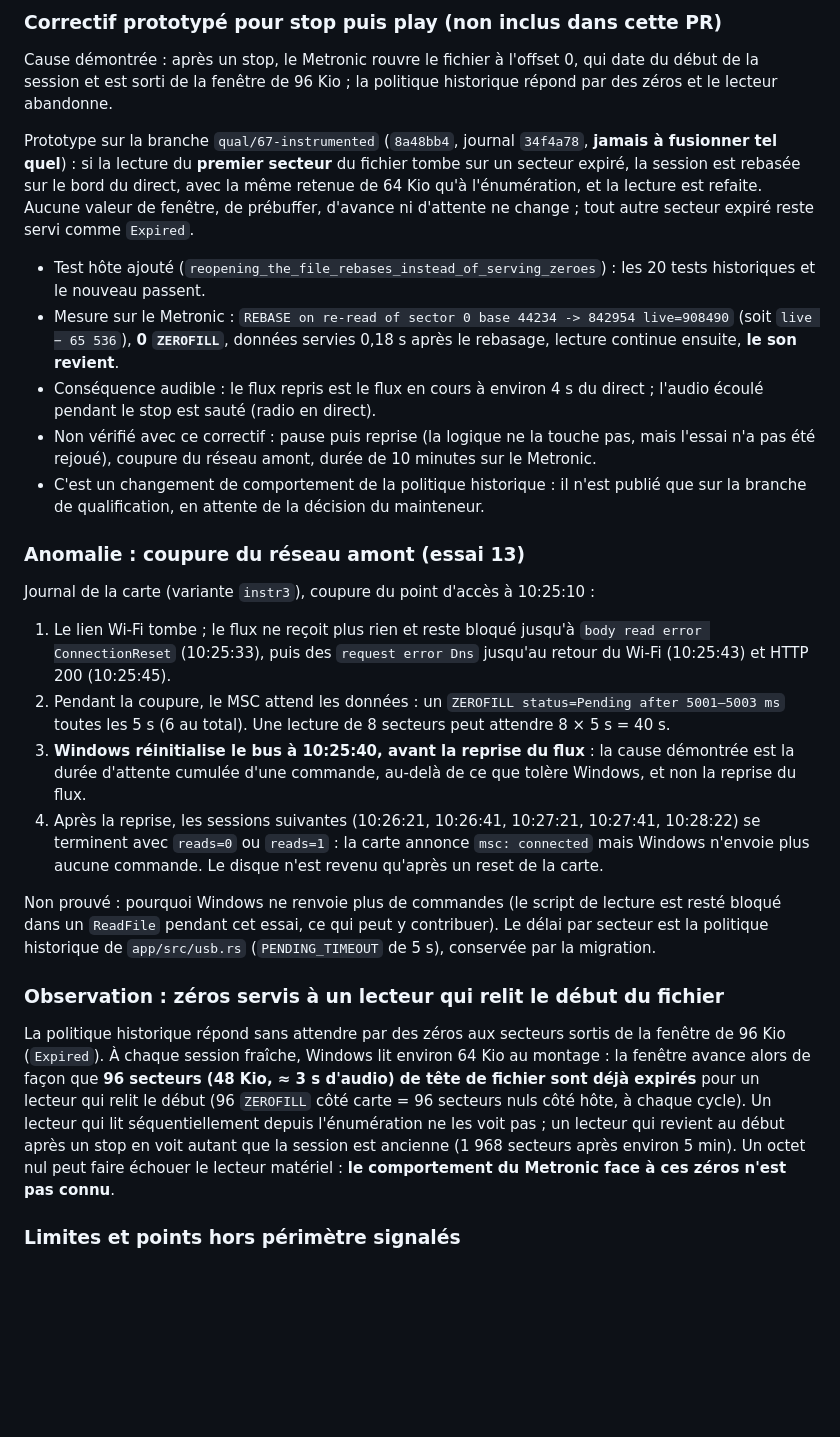
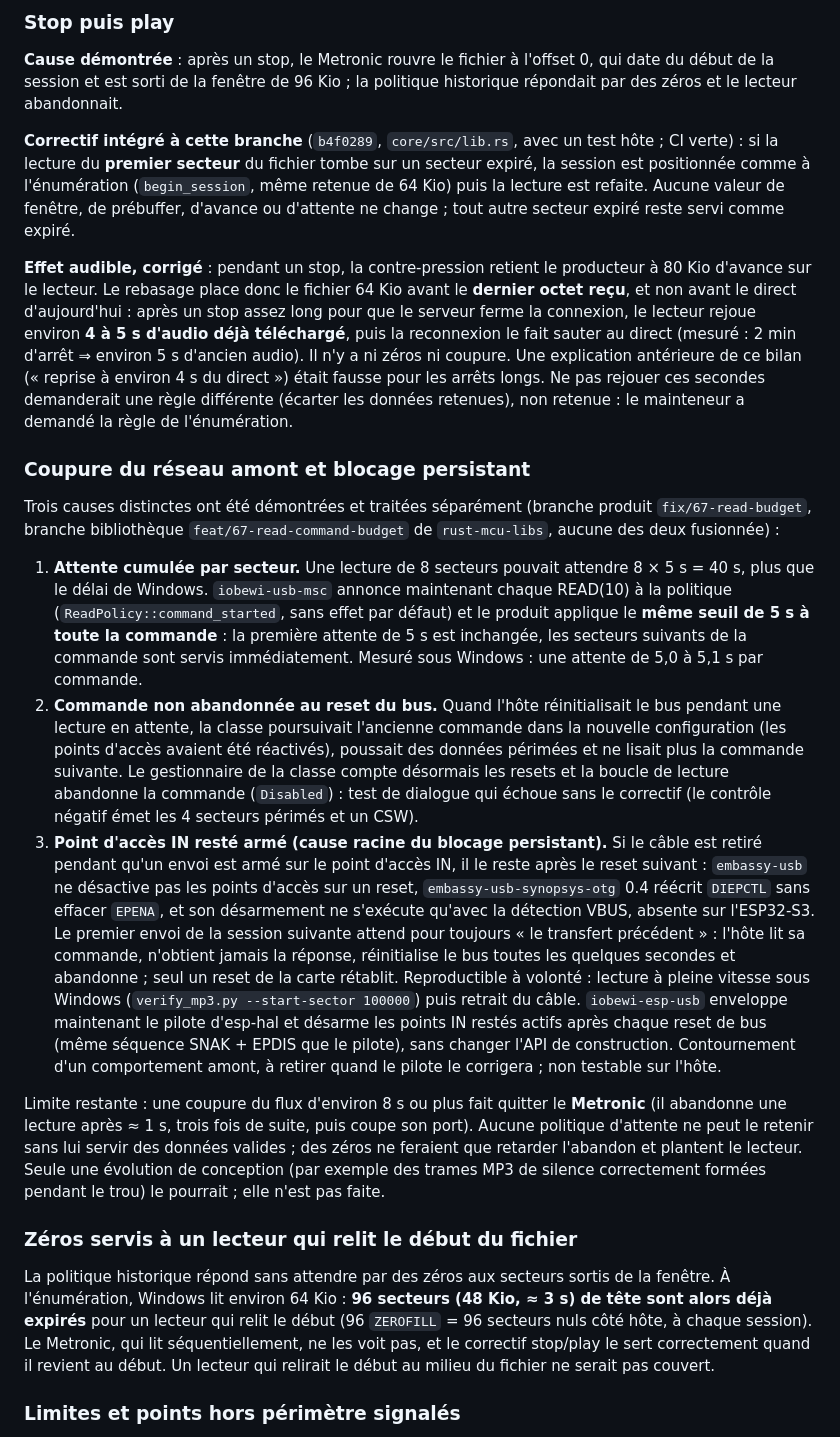
Before and after one commit to iobewi/streambewi, a Markdown page: docs/rust-mcu-libs-migration.md, the part around one of its changes. Drawn GitHub-style; blank space fills up the shorter version.

```diff
--- a/docs/rust-mcu-libs-migration.md
+++ b/docs/rust-mcu-libs-migration.md
@@ -200,30 +193,25 @@ Les résultats de la variante sont **instrumentés** et séparés de ceux de l'i
 
-### Correctif prototypé pour stop puis play (non inclus dans cette PR)
+### Stop puis play
 
-Cause démontrée : après un stop, le Metronic rouvre le fichier à l'offset 0, qui date du début de la session et est sorti de la fenêtre de 96 Kio ; la politique historique répond par des zéros et le lecteur abandonne.
+**Cause démontrée** : après un stop, le Metronic rouvre le fichier à l'offset 0, qui date du début de la session et est sorti de la fenêtre de 96 Kio ; la politique historique répondait par des zéros et le lecteur abandonnait.
 
-Prototype sur la branche `qual/67-instrumented` (`8a48bb4`, journal `34f4a78`, **jamais à fusionner tel quel**) : si la lecture du **premier secteur** du fichier tombe sur un secteur expiré, la session est rebasée sur le bord du direct, avec la même retenue de 64 Kio qu'à l'énumération, et la lecture est refaite. Aucune valeur de fenêtre, de prébuffer, d'avance ni d'attente ne change ; tout autre secteur expiré reste servi comme `Expired`.
+**Correctif intégré à cette branche** (`b4f0289`, `core/src/lib.rs`, avec un test hôte ; CI verte) : si la lecture du **premier secteur** du fichier tombe sur un secteur expiré, la session est positionnée comme à l'énumération (`begin_session`, même retenue de 64 Kio) puis la lecture est refaite. Aucune valeur de fenêtre, de prébuffer, d'avance ou d'attente ne change ; tout autre secteur expiré reste servi comme expiré.
 
-- Test hôte ajouté (`reopening_the_file_rebases_instead_of_serving_zeroes`) : les 20 tests historiques et le nouveau passent.
-- Mesure sur le Metronic : `REBASE on re-read of sector 0 base 44234 -> 842954 live=908490` (soit `live − 65 536`), **0 `ZEROFILL`**, données servies 0,18 s après le rebasage, lecture continue ensuite, **le son revient**.
-- Conséquence audible : le flux repris est le flux en cours à environ 4 s du direct ; l'audio écoulé pendant le stop est sauté (radio en direct).
-- Non vérifié avec ce correctif : pause puis reprise (la logique ne la touche pas, mais l'essai n'a pas été rejoué), coupure du réseau amont, durée de 10 minutes sur le Metronic.
-- C'est un changement de comportement de la politique historique : il n'est publié que sur la branche de qualification, en attente de la décision du mainteneur.
+**Effet audible, corrigé** : pendant un stop, la contre-pression retient le producteur à 80 Kio d'avance sur le lecteur. Le rebasage place donc le fichier 64 Kio avant le **dernier octet reçu**, et non avant le direct d'aujourd'hui : après un stop assez long pour que le serveur ferme la connexion, le lecteur rejoue environ **4 à 5 s d'audio déjà téléchargé**, puis la reconnexion le fait sauter au direct (mesuré : 2 min d'arrêt ⇒ environ 5 s d'ancien audio). Il n'y a ni zéros ni coupure. Une explication antérieure de ce bilan (« reprise à environ 4 s du direct ») était fausse pour les arrêts longs. Ne pas rejouer ces secondes demanderait une règle différente (écarter les données retenues), non retenue : le mainteneur a demandé la règle de l'énumération.
 
-### Anomalie : coupure du réseau amont (essai 13)
+### Coupure du réseau amont et blocage persistant
 
-Journal de la carte (variante `instr3`), coupure du point d'accès à 10:25:10 :
+Trois causes distinctes ont été démontrées et traitées séparément (branche produit `fix/67-read-budget`, branche bibliothèque `feat/67-read-command-budget` de `rust-mcu-libs`, aucune des deux fusionnée) :
 
-1. Le lien Wi-Fi tombe ; le flux ne reçoit plus rien et reste bloqué jusqu'à `body read error ConnectionReset` (10:25:33), puis des `request error Dns` jusqu'au retour du Wi-Fi (10:25:43) et HTTP 200 (10:25:45).
-2. Pendant la coupure, le MSC attend les données : un `ZEROFILL status=Pending after 5001–5003 ms` toutes les 5 s (6 au total). Une lecture de 8 secteurs peut attendre 8 × 5 s = 40 s.
-3. **Windows réinitialise le bus à 10:25:40, avant la reprise du flux** : la cause démontrée est la durée d'attente cumulée d'une commande, au-delà de ce que tolère Windows, et non la reprise du flux.
-4. Après la reprise, les sessions suivantes (10:26:21, 10:26:41, 10:27:21, 10:27:41, 10:28:22) se terminent avec `reads=0` ou `reads=1` : la carte annonce `msc: connected` mais Windows n'envoie plus aucune commande. Le disque n'est revenu qu'après un reset de la carte.
+1. **Attente cumulée par secteur.** Une lecture de 8 secteurs pouvait attendre 8 × 5 s = 40 s, plus que le délai de Windows. `iobewi-usb-msc` annonce maintenant chaque READ(10) à la politique (`ReadPolicy::command_started`, sans effet par défaut) et le produit applique le **même seuil de 5 s à toute la commande** : la première attente de 5 s est inchangée, les secteurs suivants de la commande sont servis immédiatement. Mesuré sous Windows : une attente de 5,0 à 5,1 s par commande.
+2. **Commande non abandonnée au reset du bus.** Quand l'hôte réinitialisait le bus pendant une lecture en attente, la classe poursuivait l'ancienne commande dans la nouvelle configuration (les points d'accès avaient été réactivés), poussait des données périmées et ne lisait plus la commande suivante. Le gestionnaire de la classe compte désormais les resets et la boucle de lecture abandonne la commande (`Disabled`) : test de dialogue qui échoue sans le correctif (le contrôle négatif émet les 4 secteurs périmés et un CSW).
+3. **Point d'accès IN resté armé (cause racine du blocage persistant).** Si le câble est retiré pendant qu'un envoi est armé sur le point d'accès IN, il le reste après le reset suivant : `embassy-usb` ne désactive pas les points d'accès sur un reset, `embassy-usb-synopsys-otg` 0.4 réécrit `DIEPCTL` sans effacer `EPENA`, et son désarmement ne s'exécute qu'avec la détection VBUS, absente sur l'ESP32-S3. Le premier envoi de la session suivante attend pour toujours « le transfert précédent » : l'hôte lit sa commande, n'obtient jamais la réponse, réinitialise le bus toutes les quelques secondes et abandonne ; seul un reset de la carte rétablit. Reproductible à volonté : lecture à pleine vitesse sous Windows (`verify_mp3.py --start-sector 100000`) puis retrait du câble. `iobewi-esp-usb` enveloppe maintenant le pilote d'esp-hal et désarme les points IN restés actifs après chaque reset de bus (même séquence SNAK + EPDIS que le pilote), sans changer l'API de construction. Contournement d'un comportement amont, à retirer quand le pilote le corrigera ; non testable sur l'hôte.
 
-Non prouvé : pourquoi Windows ne renvoie plus de commandes (le script de lecture est resté bloqué dans un `ReadFile` pendant cet essai, ce qui peut y contribuer). Le délai par secteur est la politique historique de `app/src/usb.rs` (`PENDING_TIMEOUT` de 5 s), conservée par la migration.
+Limite restante : une coupure du flux d'environ 8 s ou plus fait quitter le **Metronic** (il abandonne une lecture après ≈ 1 s, trois fois de suite, puis coupe son port). Aucune politique d'attente ne peut le retenir sans lui servir des données valides ; des zéros ne feraient que retarder l'abandon et plantent le lecteur. Seule une évolution de conception (par exemple des trames MP3 de silence correctement formées pendant le trou) le pourrait ; elle n'est pas faite.
 
-### Observation : zéros servis à un lecteur qui relit le début du fichier
+### Zéros servis à un lecteur qui relit le début du fichier
 
-La politique historique répond sans attendre par des zéros aux secteurs sortis de la fenêtre de 96 Kio (`Expired`). À chaque session fraîche, Windows lit environ 64 Kio au montage : la fenêtre avance alors de façon que **96 secteurs (48 Kio, ≈ 3 s d'audio) de tête de fichier sont déjà expirés** pour un lecteur qui relit le début (96 `ZEROFILL` côté carte = 96 secteurs nuls côté hôte, à chaque cycle). Un lecteur qui lit séquentiellement depuis l'énumération ne les voit pas ; un lecteur qui revient au début après un stop en voit autant que la session est ancienne (1 968 secteurs après environ 5 min). Un octet nul peut faire échouer le lecteur matériel : **le comportement du Metronic face à ces zéros n'est pas connu**.
+La politique historique répond sans attendre par des zéros aux secteurs sortis de la fenêtre. À l'énumération, Windows lit environ 64 Kio : **96 secteurs (48 Kio, ≈ 3 s) de tête sont alors déjà expirés** pour un lecteur qui relit le début (96 `ZEROFILL` = 96 secteurs nuls côté hôte, à chaque session). Le Metronic, qui lit séquentiellement, ne les voit pas, et le correctif stop/play le sert correctement quand il revient au début. Un lecteur qui relirait le début au milieu du fichier ne serait pas couvert.
 
 ### Limites et points hors périmètre signalés
 
```
Also changed, not shown: other parts of docs/rust-mcu-libs-migration.md (+43 -43 lines).
